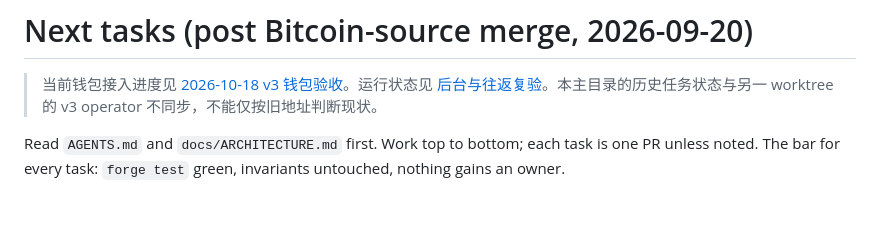
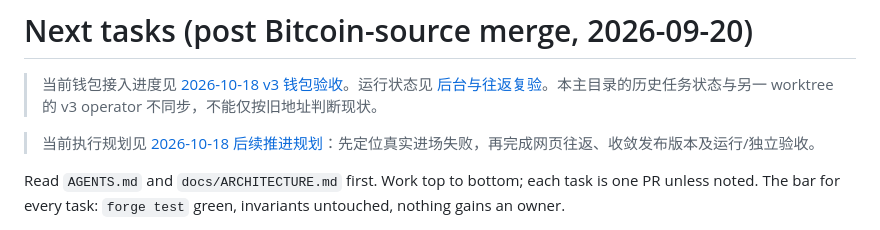
Before and after one commit to MM-sheng/wuji, a Markdown page: docs/tasks/NEXT.md, the part around the change. Drawn GitHub-style; blank space fills up the shorter version.

```diff
--- a/docs/tasks/NEXT.md
+++ b/docs/tasks/NEXT.md
@@ -1,6 +1,8 @@
 # Next tasks (post Bitcoin-source merge, 2026-09-20)
 
 > 当前钱包接入进度见 [2026-10-18 v3 钱包验收](T13_WALLET_UI_2026-10-18.md)。运行状态见 [后台与往返复验](T13_RUNTIME_2026-10-18.md)。本主目录的历史任务状态与另一 worktree 的 v3 operator 不同步，不能仅按旧地址判断现状。
+
+> 当前执行规划见 [2026-10-18 后续推进规划](ROADMAP_2026-10-18.md)：先定位真实进场失败，再完成网页往返、收敛发布版本及运行/独立验收。
 
 Read `AGENTS.md` and `docs/ARCHITECTURE.md` first. Work top to bottom; each task is one PR unless noted.
 The bar for every task: `forge test` green, invariants untouched, nothing gains an owner.
```
Also changed, not shown: docs/tasks/ROADMAP_2026-10-18.md (added, +88 -0 lines).
